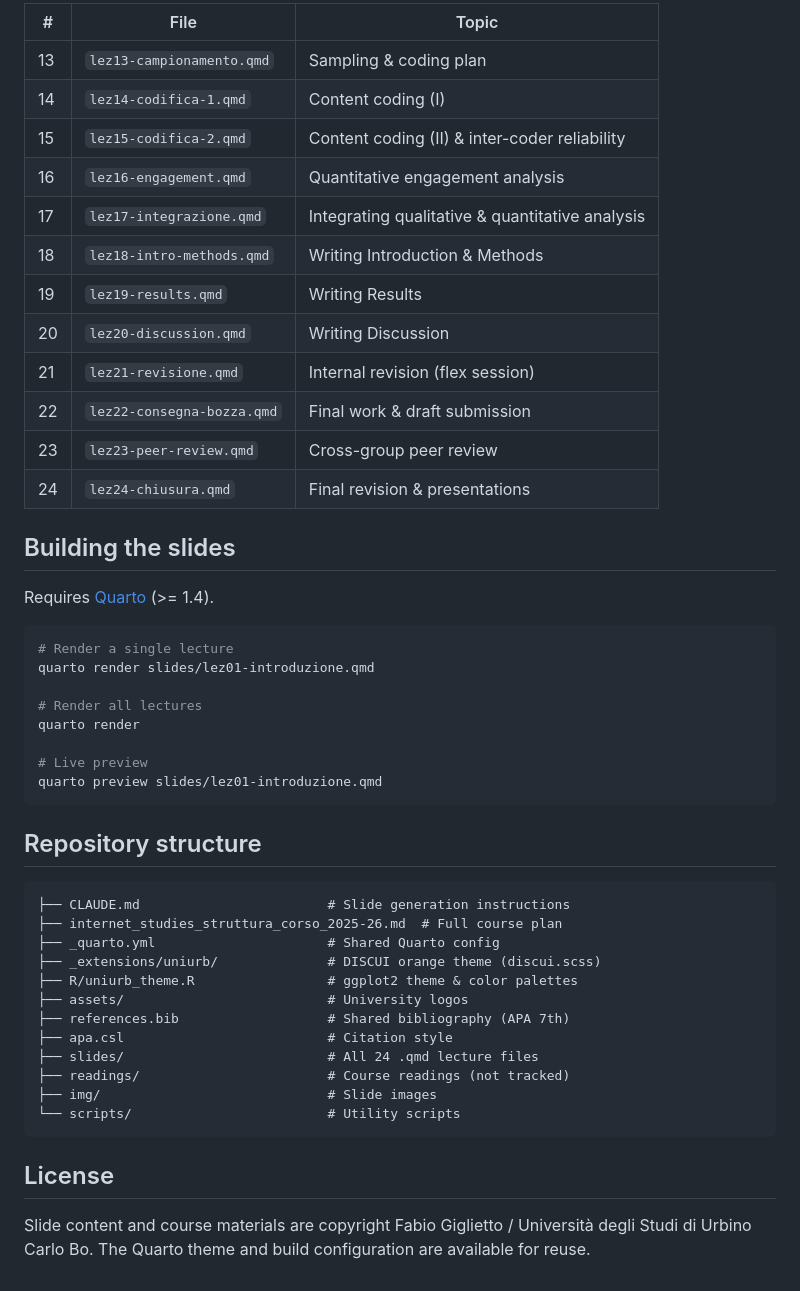
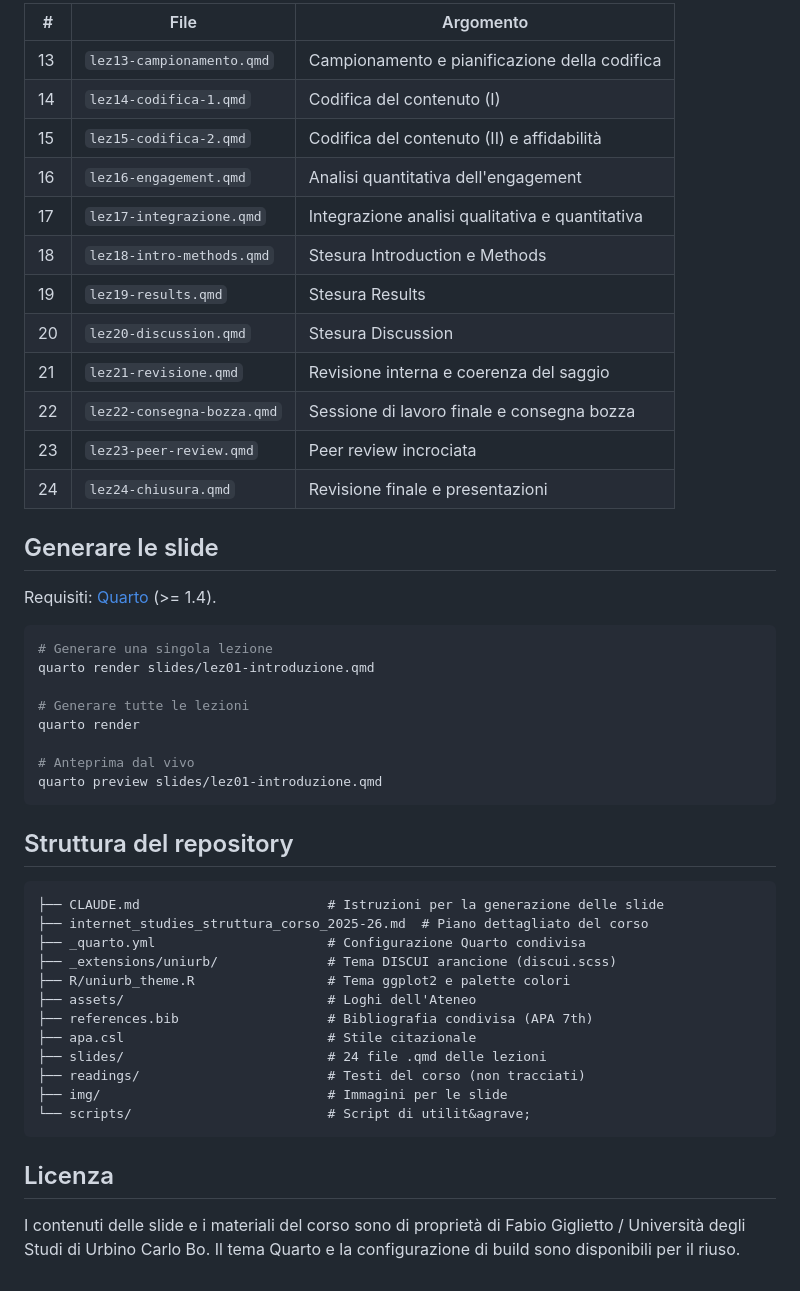
Before and after one commit to fabiogiglietto/internet-studies-course, a Markdown page: README.md, the part around one of its changes. GitHub-like rendering.

Commit message:
Translate README to Italian
Co-Authored-By: Claude Opus 4.6 (1M context) <noreply@anthropic.com>

````diff
--- a/README.md
+++ b/README.md
@@ -52,51 +52,51 @@ All 24 lecture slide decks are in `slides/` as [Quarto](https://quarto.org/) rev
 
-| # | File | Topic |
-|---|------|-------|
-| 13 | `lez13-campionamento.qmd` | Sampling & coding plan |
-| 14 | `lez14-codifica-1.qmd` | Content coding (I) |
-| 15 | `lez15-codifica-2.qmd` | Content coding (II) & inter-coder reliability |
-| 16 | `lez16-engagement.qmd` | Quantitative engagement analysis |
-| 17 | `lez17-integrazione.qmd` | Integrating qualitative & quantitative analysis |
-| 18 | `lez18-intro-methods.qmd` | Writing Introduction & Methods |
-| 19 | `lez19-results.qmd` | Writing Results |
-| 20 | `lez20-discussion.qmd` | Writing Discussion |
-| 21 | `lez21-revisione.qmd` | Internal revision (flex session) |
-| 22 | `lez22-consegna-bozza.qmd` | Final work & draft submission |
-| 23 | `lez23-peer-review.qmd` | Cross-group peer review |
-| 24 | `lez24-chiusura.qmd` | Final revision & presentations |
+| # | File | Argomento |
+|---|------|-----------|
+| 13 | `lez13-campionamento.qmd` | Campionamento e pianificazione della codifica |
+| 14 | `lez14-codifica-1.qmd` | Codifica del contenuto (I) |
+| 15 | `lez15-codifica-2.qmd` | Codifica del contenuto (II) e affidabilit&agrave; |
+| 16 | `lez16-engagement.qmd` | Analisi quantitativa dell'engagement |
+| 17 | `lez17-integrazione.qmd` | Integrazione analisi qualitativa e quantitativa |
+| 18 | `lez18-intro-methods.qmd` | Stesura Introduction e Methods |
+| 19 | `lez19-results.qmd` | Stesura Results |
+| 20 | `lez20-discussion.qmd` | Stesura Discussion |
+| 21 | `lez21-revisione.qmd` | Revisione interna e coerenza del saggio |
+| 22 | `lez22-consegna-bozza.qmd` | Sessione di lavoro finale e consegna bozza |
+| 23 | `lez23-peer-review.qmd` | Peer review incrociata |
+| 24 | `lez24-chiusura.qmd` | Revisione finale e presentazioni |
 
-## Building the slides
+## Generare le slide
 
-Requires [Quarto](https://quarto.org/) (>= 1.4).
+Requisiti: [Quarto](https://quarto.org/) (>= 1.4).
 
 ```bash
-# Render a single lecture
+# Generare una singola lezione
 quarto render slides/lez01-introduzione.qmd
 
-# Render all lectures
+# Generare tutte le lezioni
 quarto render
 
-# Live preview
+# Anteprima dal vivo
 quarto preview slides/lez01-introduzione.qmd
 ```
 
-## Repository structure
+## Struttura del repository
 
 ```
-├── CLAUDE.md                        # Slide generation instructions
-├── internet_studies_struttura_corso_2025-26.md  # Full course plan
-├── _quarto.yml                      # Shared Quarto config
-├── _extensions/uniurb/              # DISCUI orange theme (discui.scss)
-├── R/uniurb_theme.R                 # ggplot2 theme & color palettes
-├── assets/                          # University logos
-├── references.bib                   # Shared bibliography (APA 7th)
-├── apa.csl                          # Citation style
-├── slides/                          # All 24 .qmd lecture files
-├── readings/                        # Course readings (not tracked)
-├── img/                             # Slide images
-└── scripts/                         # Utility scripts
+├── CLAUDE.md                        # Istruzioni per la generazione delle slide
+├── internet_studies_struttura_corso_2025-26.md  # Piano dettagliato del corso
+├── _quarto.yml                      # Configurazione Quarto condivisa
+├── _extensions/uniurb/              # Tema DISCUI arancione (discui.scss)
+├── R/uniurb_theme.R                 # Tema ggplot2 e palette colori
+├── assets/                          # Loghi dell'Ateneo
+├── references.bib                   # Bibliografia condivisa (APA 7th)
+├── apa.csl                          # Stile citazionale
+├── slides/                          # 24 file .qmd delle lezioni
+├── readings/                        # Testi del corso (non tracciati)
+├── img/                             # Immagini per le slide
+└── scripts/                         # Script di utilit&agrave;
 ```
 
-## License
+## Licenza
 
-Slide content and course materials are copyright Fabio Giglietto / Universit&agrave; degli Studi di Urbino Carlo Bo. The Quarto theme and build configuration are available for reuse.
+I contenuti delle slide e i materiali del corso sono di propriet&agrave; di Fabio Giglietto / Universit&agrave; degli Studi di Urbino Carlo Bo. Il tema Quarto e la configurazione di build sono disponibili per il riuso.
````
Also changed, not shown: other parts of README.md (+31 -31 lines).
